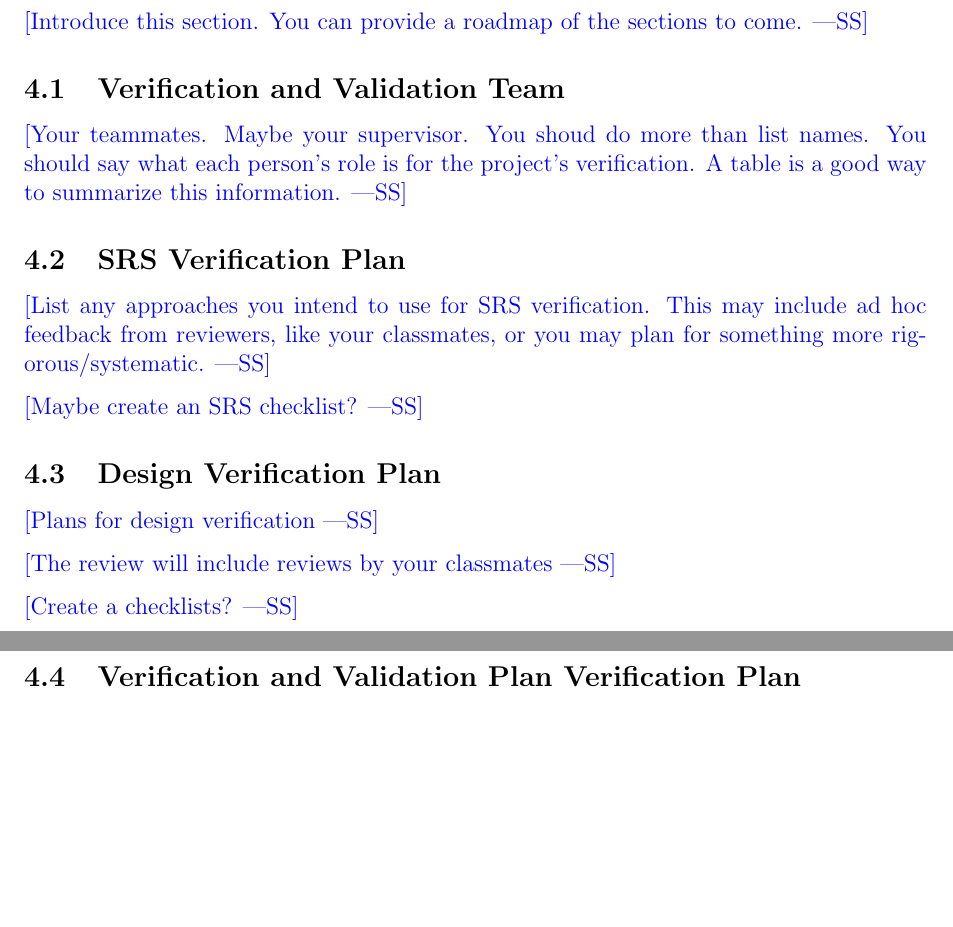
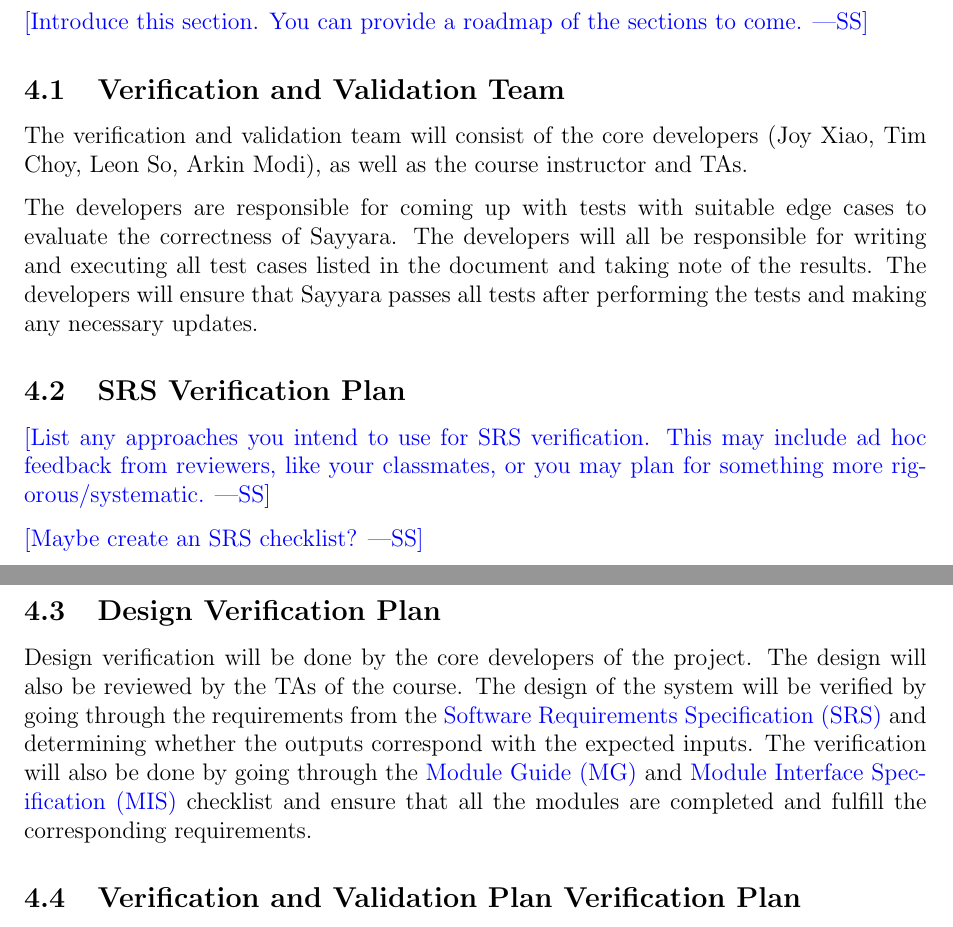
Before and after one commit to arkinmodi/project-sayyara, a LaTeX document (docs/VnVPlan/VnVPlan.tex): two parts of pages 6 and 7 of 14, joined at a grey line, cut so that both start at the same text, the shorter picture padded with empty space. Compiled offline with pdfLaTeX.

Commit message:
VnV team and design verification (#199)
* start vnv

* update history

* merge

* lint

* update

```diff
--- a/docs/VnVPlan/VnVPlan.tex
+++ b/docs/VnVPlan/VnVPlan.tex
@@ -104,9 +105,13 @@ This document ... \wss{provide an introductory blurb and roadmap of the Verifica
 
 \subsection{Verification and Validation Team}
 
-\wss{Your teammates.  Maybe your supervisor.
-	You shoud do more than list names.  You should say what each person's role is
-	for the project's verification.  A table is a good way to summarize this information.}
+The verification and validation team will consist of the core developers (Joy Xiao, Tim Choy, Leon
+So, Arkin Modi), as well as the course instructor and TAs.
+
+The developers are responsible for coming up with tests with suitable edge cases to evaluate the
+correctness of Sayyara. The developers will all be responsible for writing and executing all test
+cases listed in the document and taking note of the results. The developers will ensure that
+Sayyara passes all tests after performing the tests and making any necessary updates.
 
 \subsection{SRS Verification Plan}
 
@@ -118,11 +123,17 @@ This document ... \wss{provide an introductory blurb and roadmap of the Verifica
 
 \subsection{Design Verification Plan}
 
-\wss{Plans for design verification}
-
-\wss{The review will include reviews by your classmates}
-
-\wss{Create a checklists?}
+Design verification will be done by the core developers of the project. The design will also be
+reviewed by the TAs of the course. The design of the system will be verified by going through the
+requirements from the
+\href{https://github.com/arkinmodi/project-sayyara/blob/main/docs/SRS/SRS.pdf}{Software
+	Requirements Specification (SRS)} and determining whether the outputs correspond with the expected
+inputs. The verification will also be done by going through the
+\href{https://github.com/arkinmodi/project-sayyara/blob/main/docs/Design/MG/MG.pdf}{Module Guide
+	(MG)} and
+\href{https://github.com/arkinmodi/project-sayyara/blob/main/docs/Design/MIS/MIS.pdf}{Module
+	Interface Specification (MIS)} checklist and ensure that all the modules are completed and fulfill
+the corresponding requirements.
 
 \subsection{Verification and Validation Plan Verification Plan}
 
```
Also changed, not shown: docs/VnVPlan/VnVPlan.tex (5 more changed lines).
